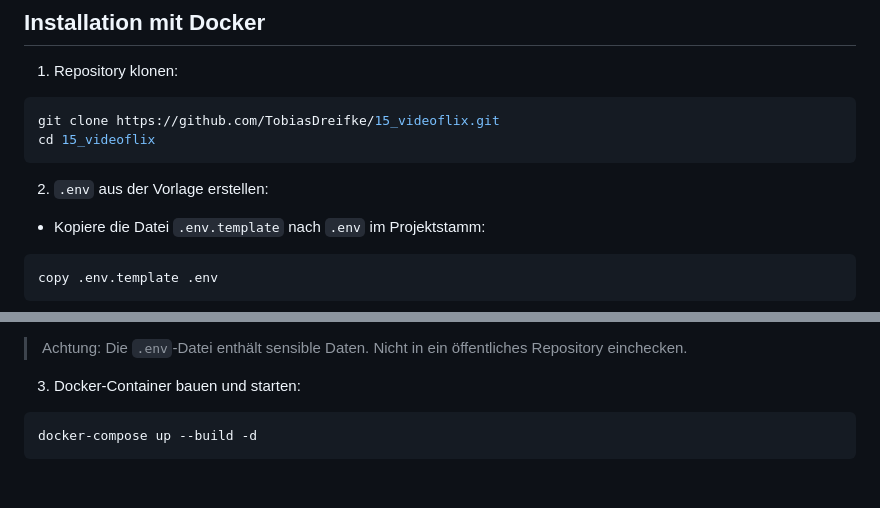
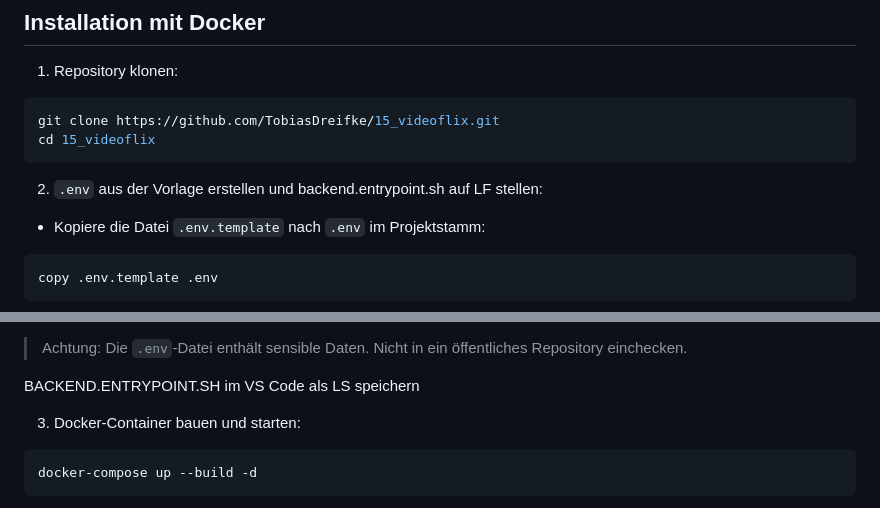
Before and after one commit to TobiasDreifke/15_videoflix, a Markdown page: README.md, 2 parts joined by grey strips. Drawn GitHub-style; blank space fills up the shorter version.

Commit message:
Revise README for .env setup and backend entrypoint
Updated instructions for creating .env file and added note about backend.entrypoint.sh.

````diff
--- a/README.md
+++ b/README.md
@@ -24,7 +24,7 @@ git clone https://github.com/TobiasDreifke/15_videoflix.git
 cd 15_videoflix
 ```
 
-2. `.env` aus der Vorlage erstellen:
+2. `.env` aus der Vorlage erstellen und backend.entrypoint.sh auf LF stellen:
 
 - Kopiere die Datei `.env.template` nach `.env` im Projektstamm:
 
@@ -49,6 +49,8 @@ copy .env.template .env
   - `BACKEND_URL`
 
 > Achtung: Die `.env`-Datei enthält sensible Daten. Nicht in ein öffentliches Repository einchecken.
+
+BACKEND.ENTRYPOINT.SH im VS Code als LS speichern
 
 3. Docker-Container bauen und starten:
 
````
